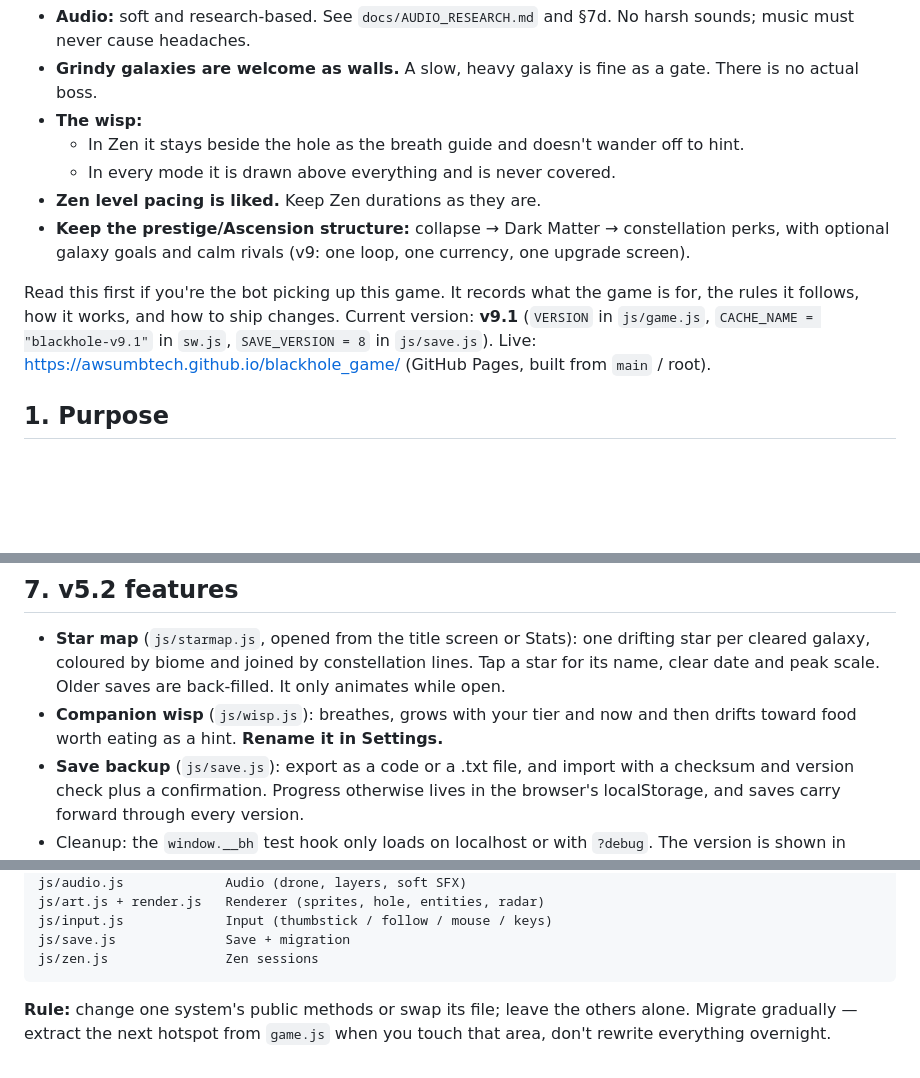
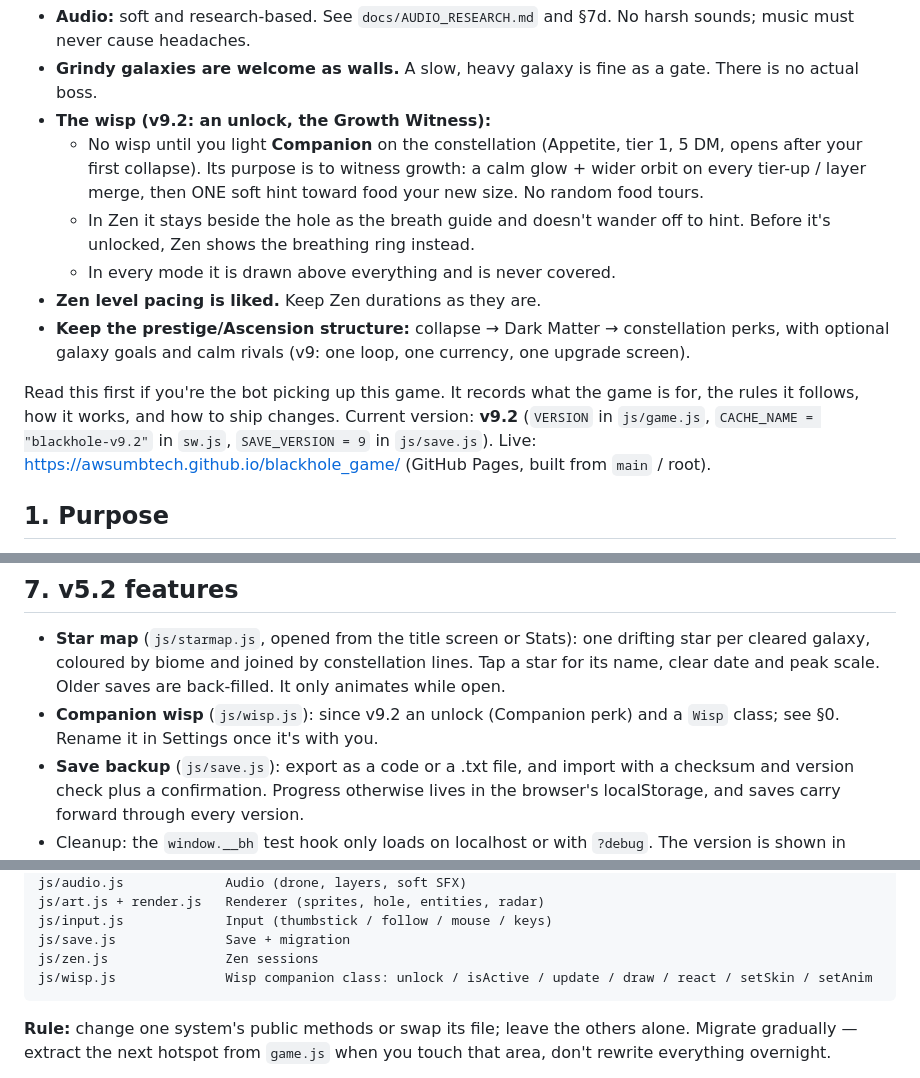
Before and after one commit to awsumbtech/blackhole_game, a Markdown page: DESIGN.md, 3 parts joined by grey strips. GitHub-like rendering; blank space fills up the shorter version.

Commit message:
v9.2: DESIGN, CHANGELOG for Growth Witness wisp

````diff
--- a/DESIGN.md
+++ b/DESIGN.md
@@ -22,15 +22,16 @@ dust, and you become something vast. Every change must strengthen that growth fe
 **Standing preferences (Brian)**
 - **Audio:** soft and research-based. See `docs/AUDIO_RESEARCH.md` and §7d. No harsh sounds; music must never cause headaches.
 - **Grindy galaxies are welcome as walls.** A slow, heavy galaxy is fine as a gate. There is no actual boss.
-- **The wisp:**
-  - In Zen it stays beside the hole as the breath guide and doesn't wander off to hint.
+- **The wisp (v9.2: an unlock, the Growth Witness):**
+  - No wisp until you light **Companion** on the constellation (Appetite, tier 1, 5 DM, opens after your first collapse). Its purpose is to witness growth: a calm glow + wider orbit on every tier-up / layer merge, then ONE soft hint toward food your new size. No random food tours.
+  - In Zen it stays beside the hole as the breath guide and doesn't wander off to hint. Before it's unlocked, Zen shows the breathing ring instead.
   - In every mode it is drawn above everything and is never covered.
 - **Zen level pacing is liked.** Keep Zen durations as they are.
 - **Keep the prestige/Ascension structure:** collapse → Dark Matter → constellation perks, with optional galaxy goals and calm rivals (v9: one loop, one currency, one upgrade screen).
 
 Read this first if you're the bot picking up this game. It records what the game is for, the
-rules it follows, how it works, and how to ship changes. Current version: **v9.1**
-(`VERSION` in `js/game.js`, `CACHE_NAME = "blackhole-v9.1"` in `sw.js`, `SAVE_VERSION = 8` in `js/save.js`).
+rules it follows, how it works, and how to ship changes. Current version: **v9.2**
+(`VERSION` in `js/game.js`, `CACHE_NAME = "blackhole-v9.2"` in `sw.js`, `SAVE_VERSION = 9` in `js/save.js`).
 Live: https://awsumbtech.github.io/blackhole_game/ (GitHub Pages, built from `main` / root).
 
 ## 1. Purpose
@@ -139,7 +140,7 @@ The rhythm runs Reef → Comet → *Nursery* → Armada → Void → *Meadow*
 ## 7. v5.2 features
 
 - **Star map** (`js/starmap.js`, opened from the title screen or Stats): one drifting star per cleared galaxy, coloured by biome and joined by constellation lines. Tap a star for its name, clear date and peak scale. Older saves are back-filled. It only animates while open.
-- **Companion wisp** (`js/wisp.js`): breathes, grows with your tier and now and then drifts toward food worth eating as a hint. **Rename it in Settings.**
+- **Companion wisp** (`js/wisp.js`): since v9.2 an unlock (Companion perk) and a `Wisp` class; see §0. Rename it in Settings once it's with you.
 - **Save backup** (`js/save.js`): export as a code or a .txt file, and import with a checksum and version check plus a confirmation. Progress otherwise lives in the browser's localStorage, and saves carry forward through every version.
 - Cleanup: the `window.__bh` test hook only loads on localhost or with `?debug`. The version is shown in Settings.
 
@@ -312,6 +313,7 @@ js/art.js + render.js   Renderer (sprites, hole, entities, radar)
 js/input.js             Input (thumbstick / follow / mouse / keys)
 js/save.js              Save + migration
 js/zen.js               Zen sessions
+js/wisp.js              Wisp companion class: unlock / isActive / update / draw / react / setSkin / setAnim
 ```
 
 **Rule:** change one system's public methods or swap its file; leave the others alone. Migrate
````
Also changed, not shown: other parts of DESIGN.md (+1 -0 lines), CHANGELOG.md (+9 -0 lines).
